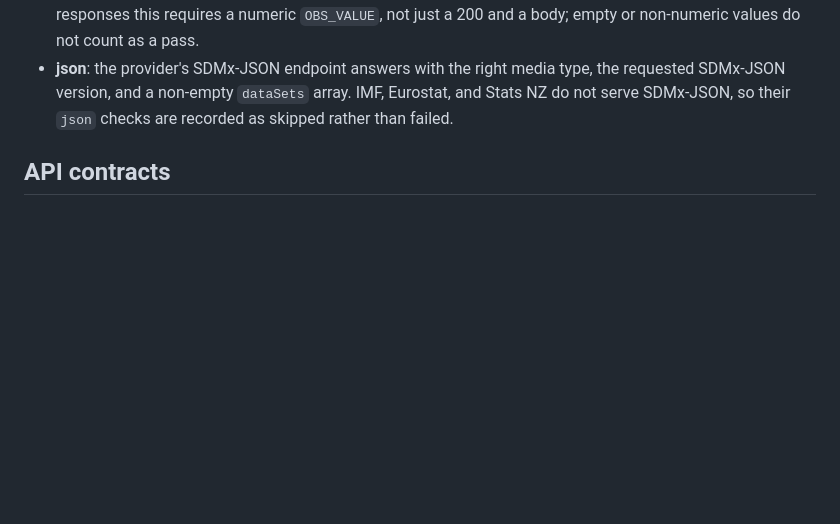
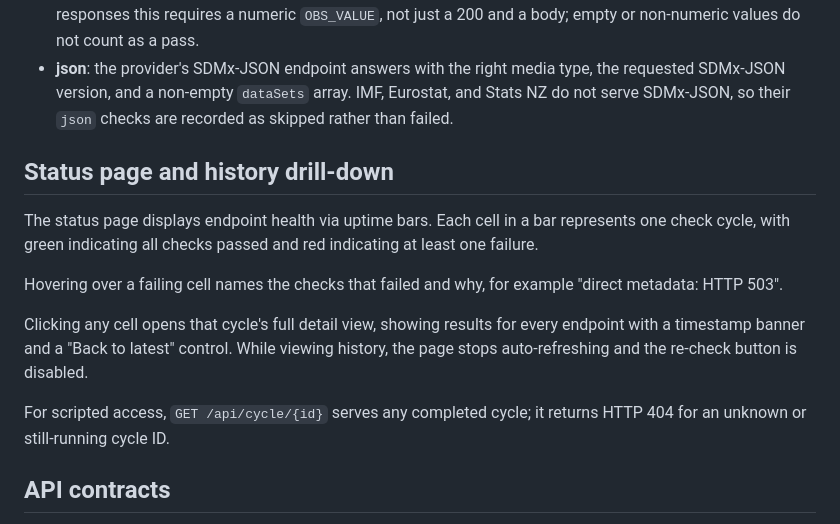
Before and after one commit to Baffelan/sdmx-mcp-gateway, a Markdown page: monitor/README.md, the part around the change. GitHub-like rendering; blank space fills up the shorter version.

Commit message:
docs: document history drill-down
Co-Authored-By: Claude Fable 5 <noreply@anthropic.com>
Claude-Session: https://claude.ai/code/session_01RvzYBWpFLLnQ2p6LXnWbui

```diff
--- a/monitor/README.md
+++ b/monitor/README.md
@@ -53,6 +53,16 @@ REST API (`metadata`, `data`, `json`).
   media type, the requested SDMx-JSON version, and a non-empty
   `dataSets` array. IMF, Eurostat, and Stats NZ do not serve SDMx-JSON,
   so their `json` checks are recorded as skipped rather than failed.
+
+## Status page and history drill-down
+
+The status page displays endpoint health via uptime bars. Each cell in a bar represents one check cycle, with green indicating all checks passed and red indicating at least one failure.
+
+Hovering over a failing cell names the checks that failed and why, for example "direct metadata: HTTP 503".
+
+Clicking any cell opens that cycle's full detail view, showing results for every endpoint with a timestamp banner and a "Back to latest" control. While viewing history, the page stops auto-refreshing and the re-check button is disabled.
+
+For scripted access, `GET /api/cycle/{id}` serves any completed cycle; it returns HTTP 404 for an unknown or still-running cycle ID.
 
 ## API contracts
 
```
